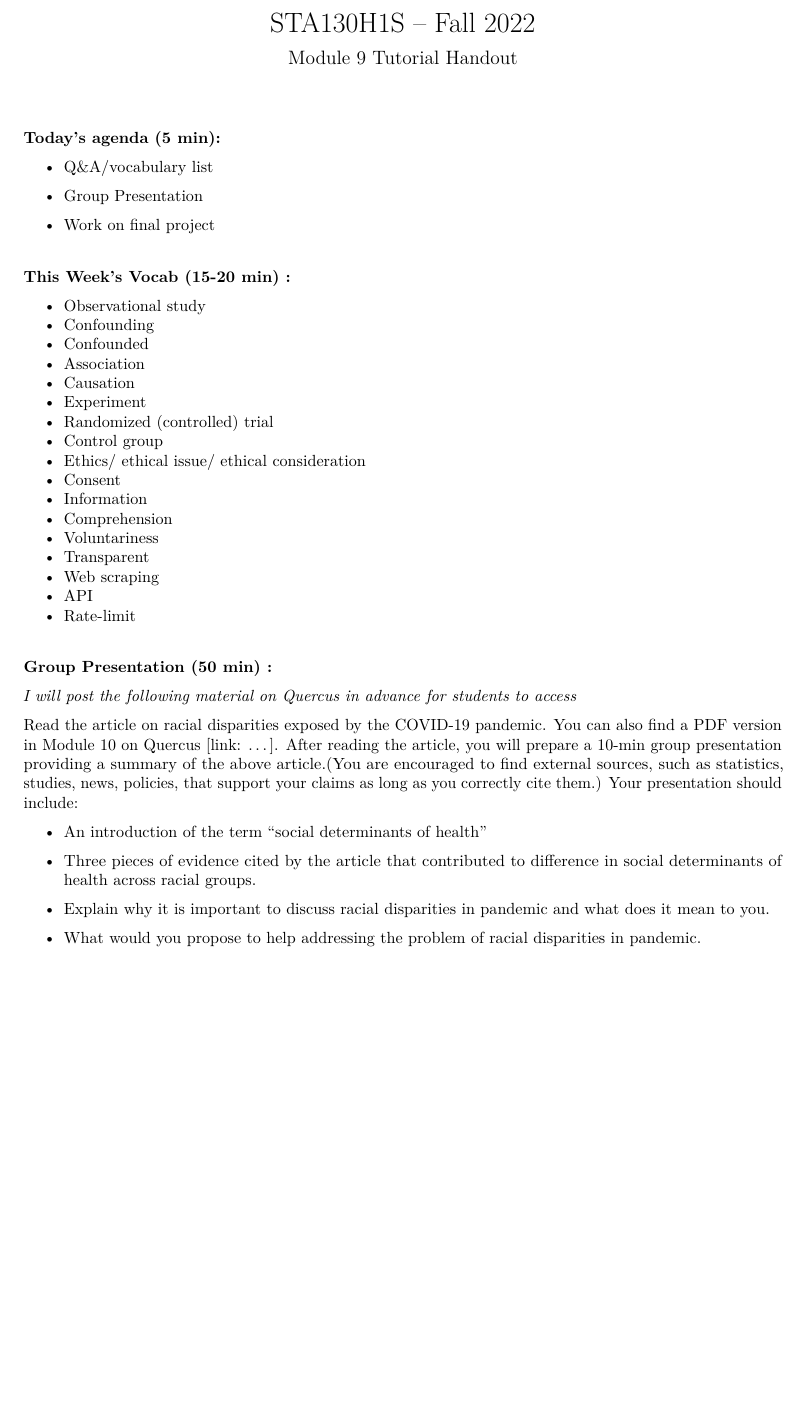
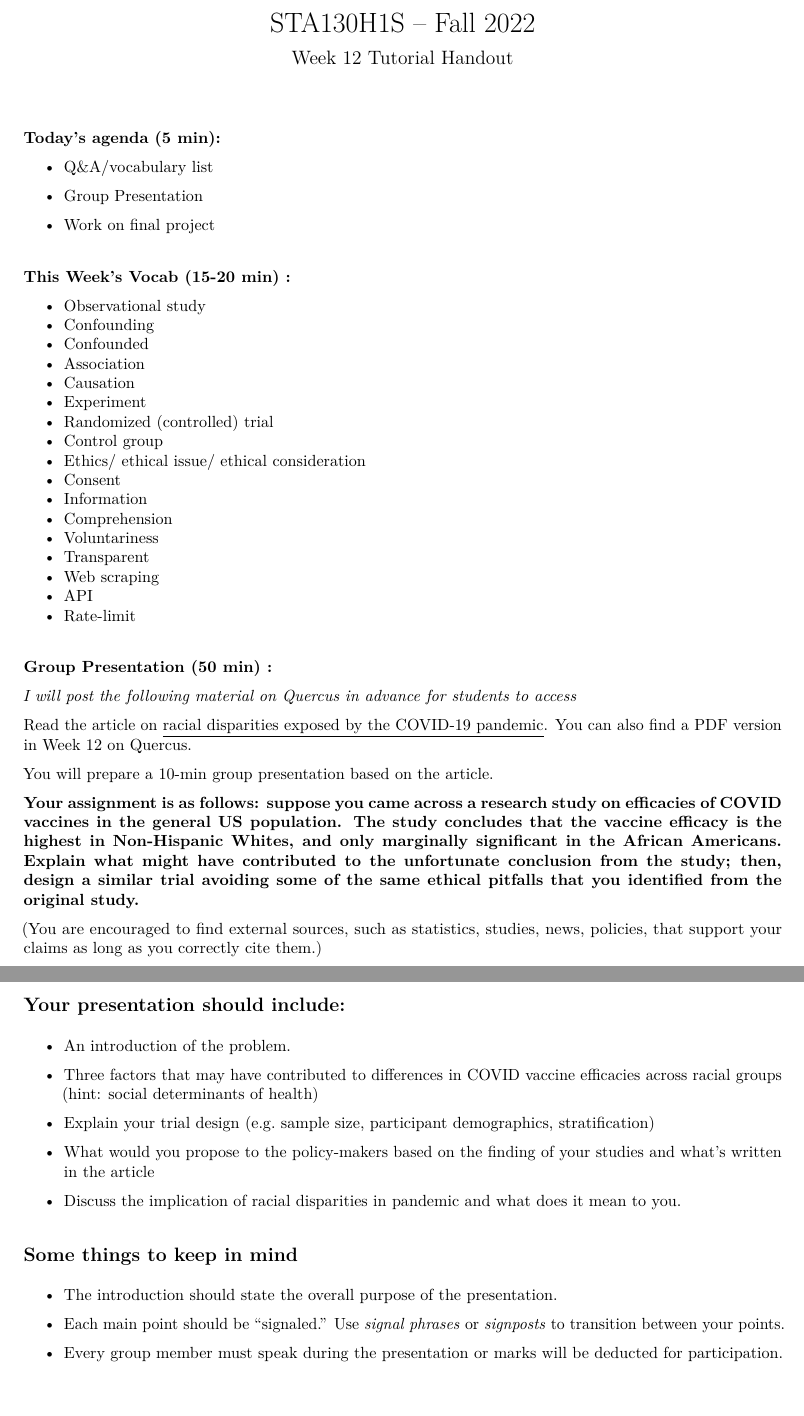
Before and after one commit to quin97/STA130_M10_Tutorial, an R Markdown document (tut_handout_wk11_m10.Rmd): part of the page before the commit and two parts of pages 1 and 2 of 2 after it, the two joined at a grey line, cut so that both start at the same text, the shorter picture padded with empty space. The pictures show the output file tut_handout_wk11_m10.pdf that the author committed with the source.

Commit message:
Add files via upload

```diff
--- a/tut_handout_wk11_m10.Rmd
+++ b/tut_handout_wk11_m10.Rmd
@@ -1,6 +1,6 @@
 ---
 title: "STA130H1S -- Fall 2022"
-subtitle: Module 9 Tutorial Handout
+subtitle: Week 12 Tutorial Handout
 output: pdf_document
 ---
 
@@ -39,12 +39,32 @@ $~$
 
 *I will post the following material on Quercus in advance for students to access*
 
-Read the article on [racial disparities exposed by the COVID-19 pandemic](https://www.nature.com/immersive/d41586-021-00943-x/index.html). You can also find a PDF version in Module 10 on Quercus [link: ...]. After reading the article, you will prepare a 10-min group presentation providing a summary of the above article.(You are encouraged to find external sources, such as statistics, studies, news, policies, that support your claims as long as you correctly cite them.) Your presentation should include:
+Read the article on [$\text{\underline{racial disparities exposed by the COVID-19 pandemic}}$](https://www.nature.com/immersive/d41586-021-00943-x/index.html). You can also find a PDF version in Week 12 on Quercus.
 
-- An introduction of the term "social determinants of health"
+You will prepare a 10-min group presentation based on the article.
 
-- Three pieces of evidence cited by the article that contributed to difference in social determinants of health across racial groups.
+**Your assignment is as follows: suppose you came across a research study on efficacies of COVID vaccines in the general US population. The study concludes that the vaccine efficacy is the highest in Non-Hispanic Whites, and only marginally significant in the African Americans. Explain what might have contributed to the unfortunate conclusion from the study; then, design a similar trial avoiding some of the same ethical pitfalls that you identified from the original study.**
 
-- Explain why it is important to discuss racial disparities in pandemic and what does it mean to you.
+(You are encouraged to find external sources, such as statistics, studies, news, policies, that support your claims as long as you correctly cite them.)
 
-- What would you propose to help addressing the problem of racial disparities in pandemic.
+
+## Your presentation should include:
+
+- An introduction of the problem.
+
+- Three factors that may have contributed to differences in COVID vaccine efficacies across racial groups (hint: social determinants of health)
+
+- Explain your trial design (e.g. sample size, participant demographics, stratification)
+
+- What would you propose to the policy-makers based on the finding of your studies and what's written in the article
+
+- Discuss the implication of racial disparities in pandemic and what does it mean to you.
+
+
+## Some things to keep in mind
+
+- The introduction should state the overall purpose of the presentation.
+
+- Each main point should be “signaled.” Use *signal phrases* or *signposts* to transition between your points.
+
+- Every group member must speak during the presentation or marks will be deducted for participation.
```
Also changed, not shown: tut_handout_wk11_m10.pdf.
